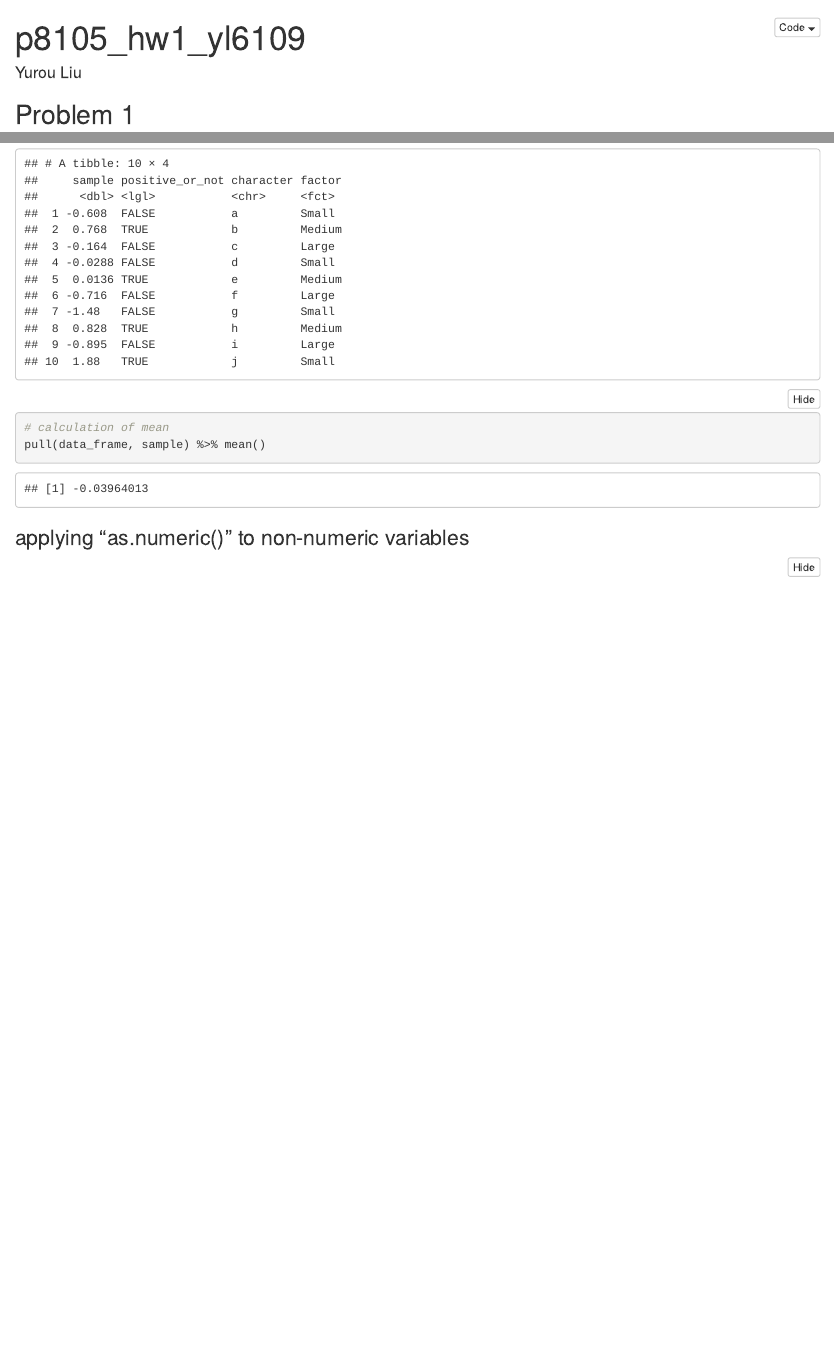
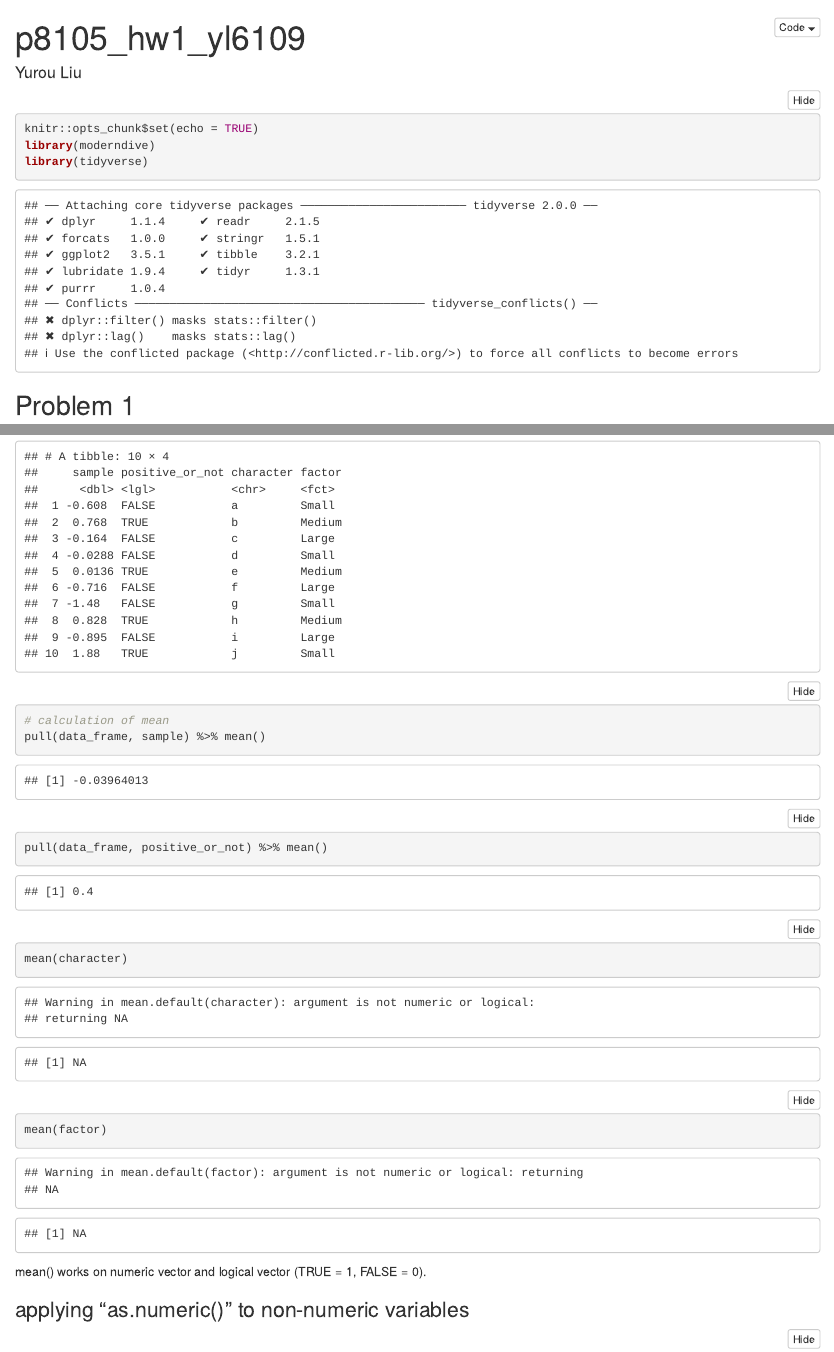
Before and after one commit to PrimeLunchbox/P8105_HW1_yl6109, an R Markdown document (hw1.Rmd): the page in a window 1100 px wide, from its top, and a second part further down, joined at a grey line. Rendered offline with R 4.5, knitr and Pandoc, with nearby package versions; folded parts are opened; code that draws random numbers runs with fixed seeds of ours; some code elsewhere in the file could not run offline.

Commit message:
some changes in "calculation of mean" section

````diff
--- a/hw1.Rmd
+++ b/hw1.Rmd
@@ -6,7 +6,7 @@ output:
     code_folding: hide
 ---
 
-```{r setup, include=FALSE}
+```{r setup, include=TRUE}
 knitr::opts_chunk$set(echo = TRUE)
 library(moderndive)
 library(tidyverse)
@@ -69,7 +69,12 @@ print(data_frame)
 
 # calculation of mean
 pull(data_frame, sample) %>% mean()
+pull(data_frame, positive_or_not) %>% mean()
+mean(character)
+mean(factor)
 ```
+
+mean() works on numeric vector and logical vector (TRUE = 1, FALSE = 0).
 
 ### applying "as.numeric()" to non-numeric variables
 ```{r, eval = FALSE}
````
Also changed, not shown: hw1.html.
